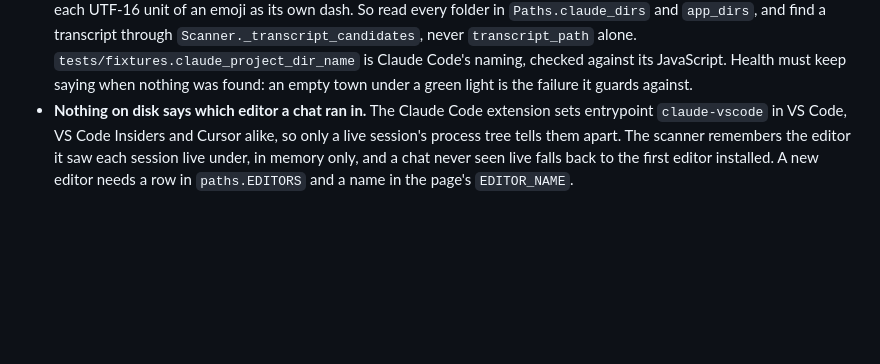
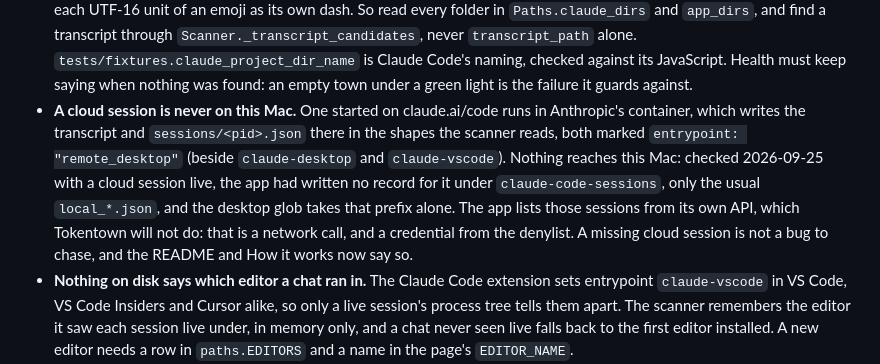
Before and after one commit to thg-charliestringer/tokentown, a Markdown page: CLAUDE.md, the part around the change. Drawn GitHub-style; blank space fills up the shorter version.

Commit message:
Note the cloud session marker in Things that bite
A session on claude.ai/code writes its transcript and registry entry in
the shapes the scanner reads, but in Anthropic's container, marked
entrypoint "remote_desktop". Nothing lands on this Mac, and the app keeps
no record for one under claude-code-sessions, so there is nothing to read
and a missing cloud session is not a bug to chase.

Recorded next to the entry on where Claude keeps its files, so it is not
worked out from scratch again.

Co-Authored-By: Claude Opus 5 <noreply@anthropic.com>
Claude-Session: https://claude.ai/code/session_01BTFrpYsNn3KHaFv8Cwi7Qy

```diff
--- a/CLAUDE.md
+++ b/CLAUDE.md
@@ -169,6 +169,13 @@ again.
   `app_dirs`, and find a transcript through `Scanner._transcript_candidates`, never `transcript_path` alone.
   `tests/fixtures.claude_project_dir_name` is Claude Code's naming, checked against its JavaScript. Health must keep
   saying when nothing was found: an empty town under a green light is the failure it guards against.
+- **A cloud session is never on this Mac.** One started on claude.ai/code runs in Anthropic's container, which writes
+  the transcript and `sessions/<pid>.json` there in the shapes the scanner reads, both marked
+  `entrypoint: "remote_desktop"` (beside `claude-desktop` and `claude-vscode`). Nothing reaches this Mac: checked
+  2026-09-25 with a cloud session live, the app had written no record for it under `claude-code-sessions`, only the
+  usual `local_*.json`, and the desktop glob takes that prefix alone. The app lists those sessions from its own API,
+  which Tokentown will not do: that is a network call, and a credential from the denylist. A missing cloud session is
+  not a bug to chase, and the README and How it works now say so.
 - **Nothing on disk says which editor a chat ran in.** The Claude Code extension sets entrypoint `claude-vscode` in
   VS Code, VS Code Insiders and Cursor alike, so only a live session's process tree tells them apart. The scanner
   remembers the editor it saw each session live under, in memory only, and a chat never seen live falls back to the
```
